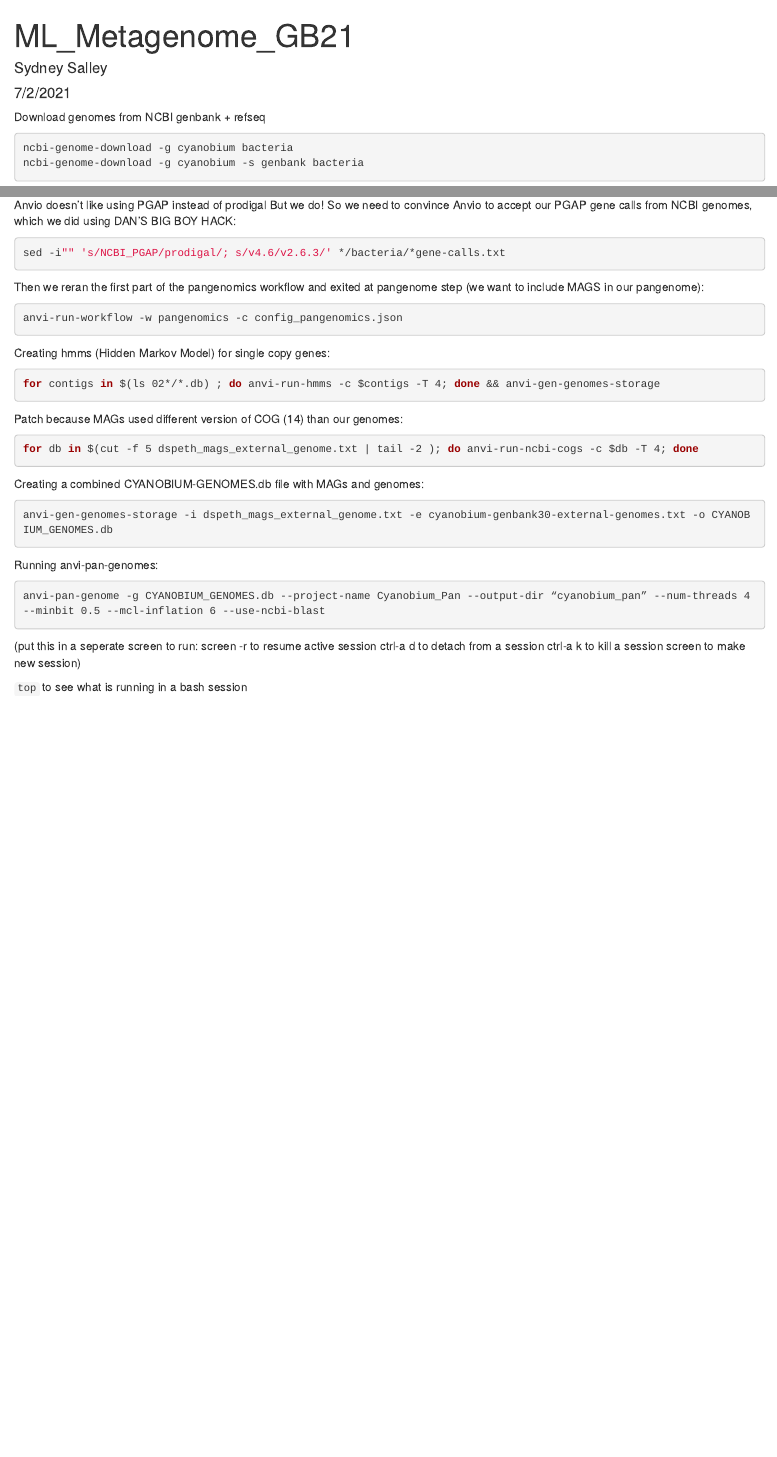
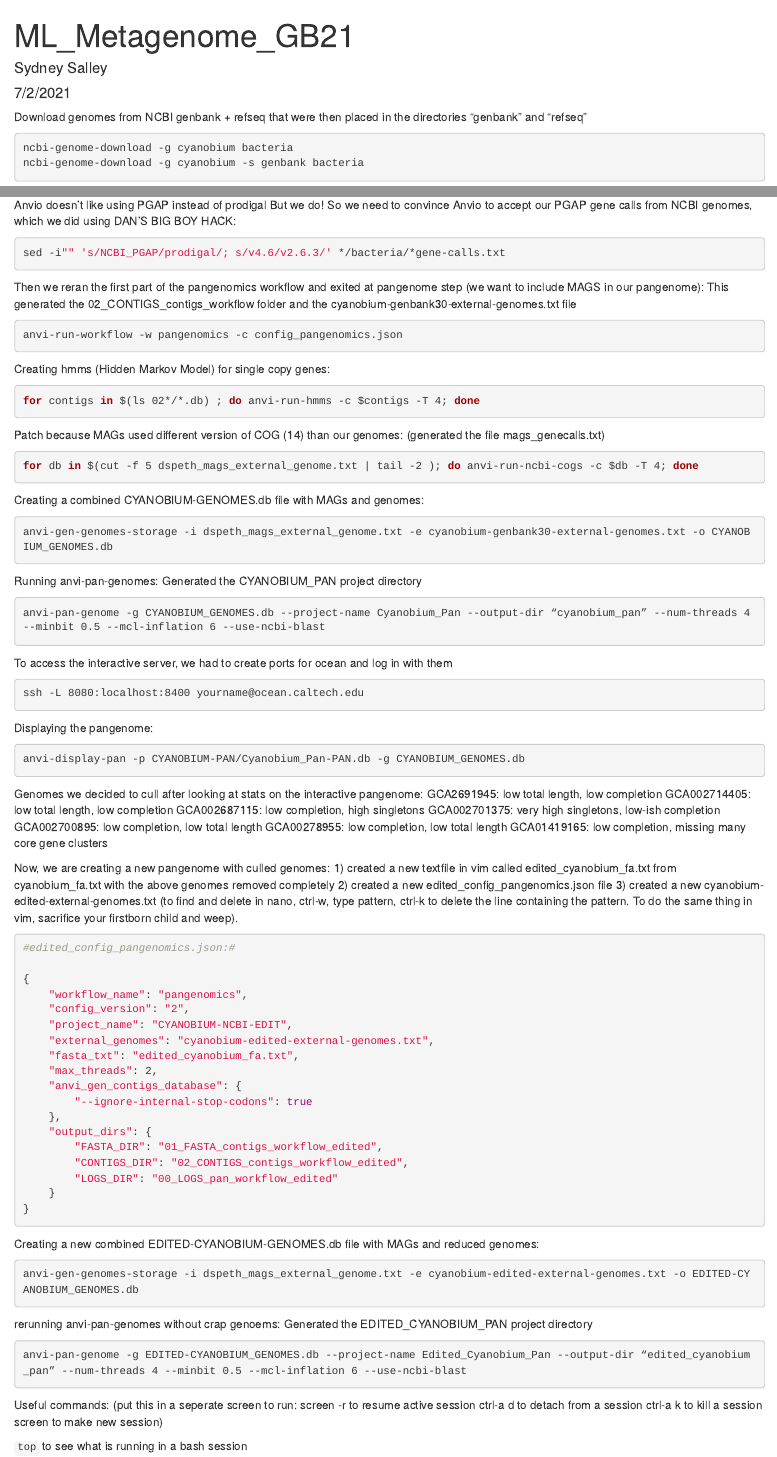
Before and after one commit to sallesyd/Mono-Lake-Metagenome, an R Markdown document (ML_Metagenome_GB21.Rmd): the page in a window 1100 px wide, from its top, and a second part further down, joined at a grey line. Rendered offline with R 4.5, knitr and Pandoc, with nearby package versions.

Commit message:
MW: culled genomes of low quality and generated a new pangenome and associated config files

````diff
--- a/ML_Metagenome_GB21.Rmd
+++ b/ML_Metagenome_GB21.Rmd
@@ -9,7 +9,7 @@ output: html_document
 knitr::opts_chunk$set(echo = TRUE)
 ```
 
-Download genomes from NCBI genbank + refseq
+Download genomes from NCBI genbank + refseq that were then placed in the directories "genbank" and "refseq"
 
 ```{bash, eval = F}
 ncbi-genome-download -g cyanobium bacteria
@@ -75,16 +76,18 @@ So we need to convince Anvio to accept our PGAP gene calls from NCBI genomes, wh
 sed -i"" 's/NCBI_PGAP/prodigal/; s/v4.6/v2.6.3/' */bacteria/*gene-calls.txt
 ```
 Then we reran the first part of the pangenomics workflow and exited at pangenome step (we want to include MAGS in our pangenome):
+This generated the 02_CONTIGS_contigs_workflow folder and the cyanobium-genbank30-external-genomes.txt file
 ```{bash, eval=F}
 anvi-run-workflow -w pangenomics -c config_pangenomics.json
 ```
 
 Creating hmms (Hidden Markov Model) for single copy genes:
 ```{bash, eval=F}
-for contigs in $(ls 02*/*.db) ; do anvi-run-hmms -c $contigs -T 4; done && anvi-gen-genomes-storage
+for contigs in $(ls 02*/*.db) ; do anvi-run-hmms -c $contigs -T 4; done
 ```
 
 Patch because MAGs used different version of COG (14) than our genomes:
+(generated the file mags_genecalls.txt)
 ```{bash, eval=F}
 for db in $(cut -f 5 dspeth_mags_external_genome.txt | tail -2 ); do anvi-run-ncbi-cogs -c $db -T 4; done
 ```
@@ -96,14 +99,72 @@ anvi-gen-genomes-storage -i dspeth_mags_external_genome.txt -e cyanobium-genbank
 ```
 
 Running anvi-pan-genomes:
-
+Generated the CYANOBIUM_PAN project directory
 ```{bash, eval=F}
 anvi-pan-genome -g CYANOBIUM_GENOMES.db --project-name Cyanobium_Pan --output-dir “cyanobium_pan” --num-threads 4 --minbit 0.5 --mcl-inflation 6 --use-ncbi-blast
 ```
 
+To access the interactive server, we had to create ports for ocean and log in with them
+```{bash, eval=F}
+ssh -L 8080:localhost:8400 yourname@ocean.caltech.edu
+```
+Displaying the pangenome:
+
+```{bash, eval=F}
+anvi-display-pan -p CYANOBIUM-PAN/Cyanobium_Pan-PAN.db -g CYANOBIUM_GENOMES.db
+```
+
+Genomes we decided to cull after looking at stats on the interactive pangenome:
+GCA2691945: low total length, low completion
+GCA002714405: low total length, low completion
+GCA002687115: low completion, high singletons
+GCA002701375: very high singletons, low-ish completion
+GCA002700895: low completion, low total length
+GCA00278955: low completion, low total length
+GCA01419165: low completion, missing many core gene clusters
 
 
+Now, we are creating a new pangenome with culled genomes:
+1) created a new textfile in vim called edited_cyanobium_fa.txt from cyanobium_fa.txt with the above genomes removed completely
+2) created a new edited_config_pangenomics.json file
+3) created a new cyanobium-edited-external-genomes.txt
+(to find and delete in nano, ctrl-w, type pattern, ctrl-k to delete the line containing the pattern. To do the same thing in vim, sacrifice your firstborn child and weep).
+```{bash, eval=F}
+#edited_config_pangenomics.json:#
 
+{
+    "workflow_name": "pangenomics",
+    "config_version": "2",
+    "project_name": "CYANOBIUM-NCBI-EDIT",
+    "external_genomes": "cyanobium-edited-external-genomes.txt",
+    "fasta_txt": "edited_cyanobium_fa.txt",
+    "max_threads": 2,
+    "anvi_gen_contigs_database": {
+        "--ignore-internal-stop-codons": true
+    },
+    "output_dirs": {
+        "FASTA_DIR": "01_FASTA_contigs_workflow_edited",
+        "CONTIGS_DIR": "02_CONTIGS_contigs_workflow_edited",
+        "LOGS_DIR": "00_LOGS_pan_workflow_edited"
+    }
+}
+
+
+```
+
+
+Creating a new combined EDITED-CYANOBIUM-GENOMES.db file with MAGs and reduced genomes:
+```{bash, eval=F}
+anvi-gen-genomes-storage -i dspeth_mags_external_genome.txt -e cyanobium-edited-external-genomes.txt -o EDITED-CYANOBIUM_GENOMES.db
+
+```
+
+rerunning anvi-pan-genomes without crap genoems:
+Generated the EDITED_CYANOBIUM_PAN project directory
+```{bash, eval=F}
+anvi-pan-genome -g EDITED-CYANOBIUM_GENOMES.db --project-name Edited_Cyanobium_Pan --output-dir “edited_cyanobium_pan” --num-threads 4 --minbit 0.5 --mcl-inflation 6 --use-ncbi-blast
+```
+Useful commands:
 (put this in a seperate screen to run:
 screen -r to resume active session
 ctrl-a d to detach from a session
````
Also changed, not shown: ML_Metagenome_GB21.Rmd (3 more changed lines).
